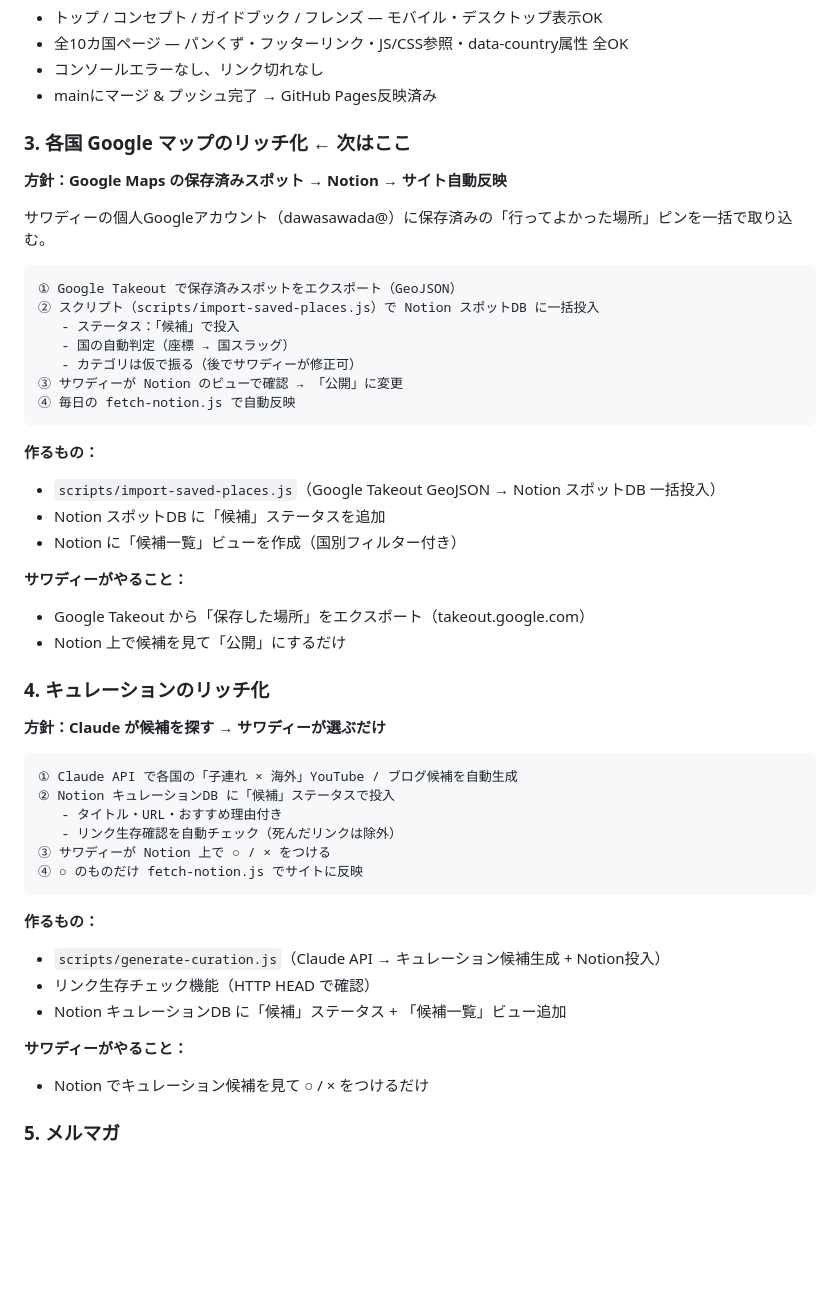
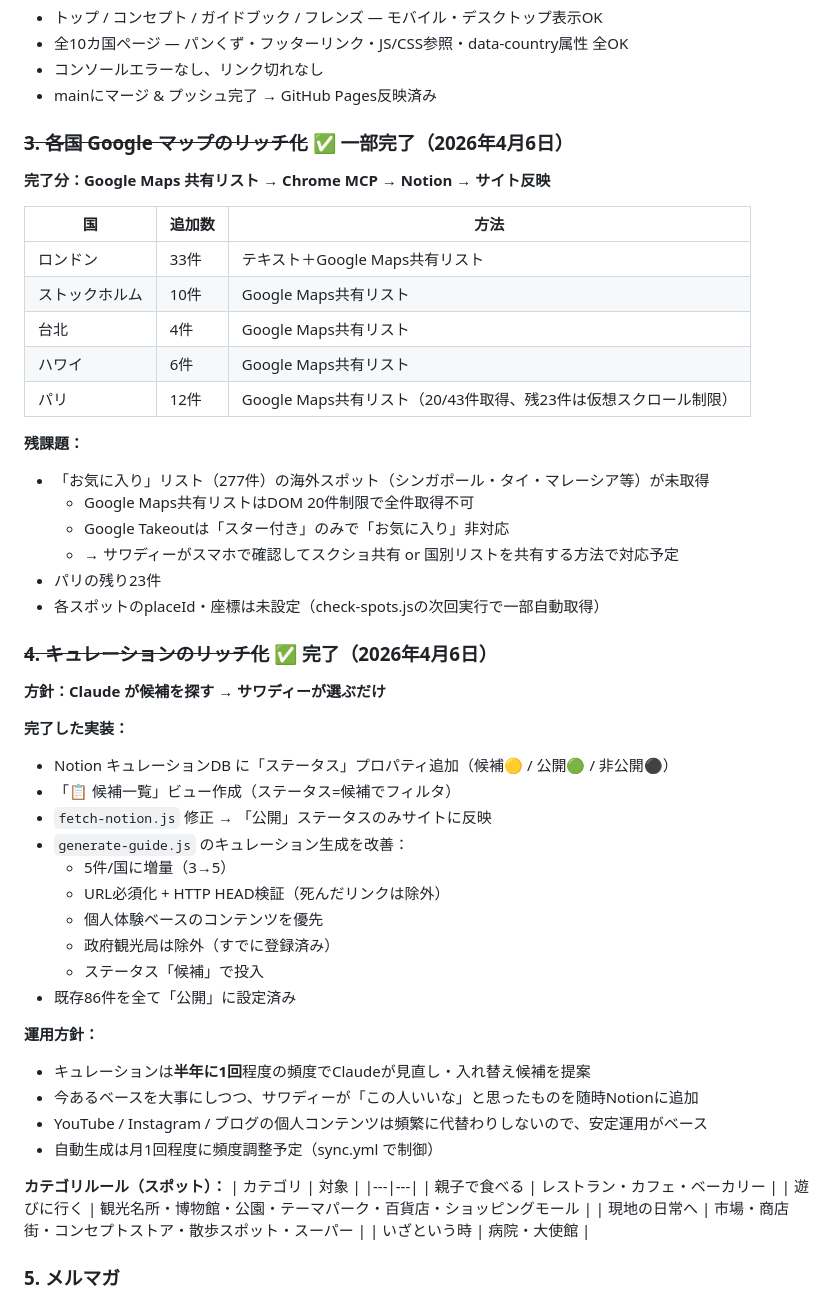
Before and after one commit to dawayuki01/Wamily-Guide, a Markdown page: CLAUDE.md, the part around the change. Rendered like a GitHub page; blank space fills up the shorter version.

Commit message:
CLAUDE.md: マップリッチ化・キュレーションリッチ化の完了記録 + カテゴリルール + 運用方針
Co-Authored-By: Claude Opus 4.6 <noreply@anthropic.com>

````diff
--- a/CLAUDE.md
+++ b/CLAUDE.md
@@ -309,51 +309,55 @@ Notion sync時に以下のフィールドは既存JSONファイルから引き
 - コンソールエラーなし、リンク切れなし
 - mainにマージ & プッシュ完了 → GitHub Pages反映済み
 
-### 3. 各国 Google マップのリッチ化 ← 次はここ
+### ~~3. 各国 Google マップのリッチ化~~ ✅ 一部完了（2026年4月6日）
 
-**方針：Google Maps の保存済みスポット → Notion → サイト自動反映**
+**完了分：Google Maps 共有リスト → Chrome MCP → Notion → サイト反映**
 
-サワディーの個人Googleアカウント（dawasawada@）に保存済みの「行ってよかった場所」ピンを一括で取り込む。
+| 国 | 追加数 | 方法 |
+|---|---|---|
+| ロンドン | 33件 | テキスト＋Google Maps共有リスト |
+| ストックホルム | 10件 | Google Maps共有リスト |
+| 台北 | 4件 | Google Maps共有リスト |
+| ハワイ | 6件 | Google Maps共有リスト |
+| パリ | 12件 | Google Maps共有リスト（20/43件取得、残23件は仮想スクロール制限） |
 
-```
-① Google Takeout で保存済みスポットをエクスポート（GeoJSON）
-② スクリプト（scripts/import-saved-places.js）で Notion スポットDB に一括投入
-   - ステータス：「候補」で投入
-   - 国の自動判定（座標 → 国スラッグ）
-   - カテゴリは仮で振る（後でサワディーが修正可）
-③ サワディーが Notion のビューで確認 → 「公開」に変更
-④ 毎日の fetch-notion.js で自動反映
-```
+**残課題：**
+- 「お気に入り」リスト（277件）の海外スポット（シンガポール・タイ・マレーシア等）が未取得
+  - Google Maps共有リストはDOM 20件制限で全件取得不可
+  - Google Takeoutは「スター付き」のみで「お気に入り」非対応
+  - → サワディーがスマホで確認してスクショ共有 or 国別リストを共有する方法で対応予定
+- パリの残り23件
+- 各スポットのplaceId・座標は未設定（check-spots.jsの次回実行で一部自動取得）
 
-**作るもの：**
-- `scripts/import-saved-places.js`（Google Takeout GeoJSON → Notion スポットDB 一括投入）
-- Notion スポットDB に「候補」ステータスを追加
-- Notion に「候補一覧」ビューを作成（国別フィルター付き）
-
-**サワディーがやること：**
-- Google Takeout から「保存した場所」をエクスポート（takeout.google.com）
-- Notion 上で候補を見て「公開」にするだけ
-
-### 4. キュレーションのリッチ化
+### ~~4. キュレーションのリッチ化~~ ✅ 完了（2026年4月6日）
 
 **方針：Claude が候補を探す → サワディーが選ぶだけ**
 
-```
-① Claude API で各国の「子連れ × 海外」YouTube / ブログ候補を自動生成
-② Notion キュレーションDB に「候補」ステータスで投入
-   - タイトル・URL・おすすめ理由付き
-   - リンク生存確認を自動チェック（死んだリンクは除外）
-③ サワディーが Notion 上で ○ / × をつける
-④ ○ のものだけ fetch-notion.js でサイトに反映
-```
+**完了した実装：**
+- Notion キュレーションDB に「ステータス」プロパティ追加（候補🟡 / 公開🟢 / 非公開⚫）
+- 「📋 候補一覧」ビュー作成（ステータス=候補でフィルタ）
+- `fetch-notion.js` 修正 → 「公開」ステータスのみサイトに反映
+- `generate-guide.js` のキュレーション生成を改善：
+  - 5件/国に増量（3→5）
+  - URL必須化 + HTTP HEAD検証（死んだリンクは除外）
+  - 個人体験ベースのコンテンツを優先
+  - 政府観光局は除外（すでに登録済み）
+  - ステータス「候補」で投入
+- 既存86件を全て「公開」に設定済み
 
-**作るもの：**
-- `scripts/generate-curation.js`（Claude API → キュレーション候補生成 + Notion投入）
-- リンク生存チェック機能（HTTP HEAD で確認）
-- Notion キュレーションDB に「候補」ステータス + 「候補一覧」ビュー追加
+**運用方針：**
+- キュレーションは**半年に1回**程度の頻度でClaudeが見直し・入れ替え候補を提案
+- 今あるベースを大事にしつつ、サワディーが「この人いいな」と思ったものを随時Notionに追加
+- YouTube / Instagram / ブログの個人コンテンツは頻繁に代替わりしないので、安定運用がベース
+- 自動生成は月1回程度に頻度調整予定（sync.yml で制御）
 
-**サワディーがやること：**
-- Notion でキュレーション候補を見て ○ / × をつけるだけ
+**カテゴリルール（スポット）：**
+| カテゴリ | 対象 |
+|---|---|
+| 親子で食べる | レストラン・カフェ・ベーカリー |
+| 遊びに行く | 観光名所・博物館・公園・テーマパーク・百貨店・ショッピングモール |
+| 現地の日常へ | 市場・商店街・コンセプトストア・散歩スポット・スーパー |
+| いざという時 | 病院・大使館 |
 
 ### 5. メルマガ
 - Wamily の旅情報・更新をメールで届ける仕組み
````
